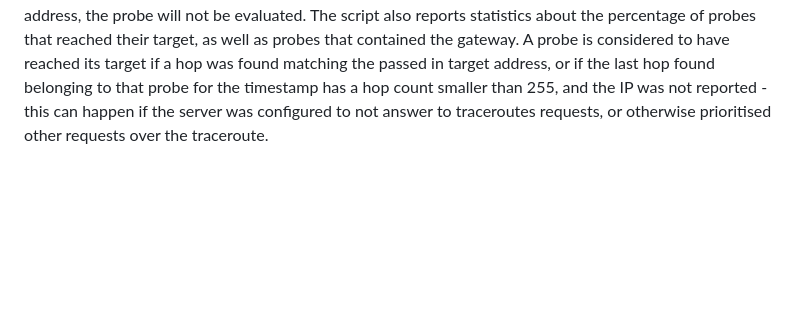
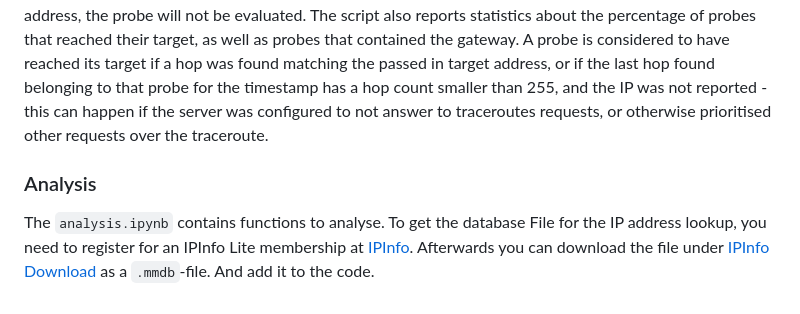
Before and after one commit to yusuferdemnacar/connected-mobility-basics-group-7, a Markdown page: assignment-3/README.md, the part around the change. Drawn GitHub-style; blank space fills up the shorter version.

```diff
--- a/assignment-3/README.md
+++ b/assignment-3/README.md
@@ -18,3 +18,6 @@ The `parse.py` script calculates the bent pipe latency per probe and timestamp,
 It takes as optional parameters the measurement output file, the traceroute target, and the gateway IP. For more information, refer to the usage advise of the script (run it with the `-h` flag: `$ python3 parse.py -h`).
 This script parses the report file, by iterating per probe and timestamp over the list of hops, and aggregating the hop latency until the gateway is reached. The median hop RTT is subtracted from the gateway median RTT hop, and two files are eventually created: one where all previous hops have been subtracted from the median gateway RTT, and one where those RTTs were not subtracted. A gateway is reached if a hop with the GW IP address passed in is found: if the gateway decided to not report its IP address, the probe will not be evaluated. The script also reports statistics about the percentage of probes that reached their target, as well as probes that contained the gateway.
 A probe is considered to have reached its target if a hop was found matching the passed in target address, or if the last hop found belonging to that probe for the timestamp has a hop count smaller than 255, and the IP was not reported - this can happen if the server was configured to not answer to traceroutes requests, or otherwise prioritised other requests over the traceroute.
+
+### Analysis
+The `analysis.ipynb` contains functions to analyse. To get the database File for the IP address lookup, you need to register for an IPInfo Lite membership at [IPInfo](https://ipinfo.io). Afterwards you can download the file under [IPInfo Download](https://ipinfo.io/dashboard/downloads) as a `.mmdb`-file. And add it to the code.
```
